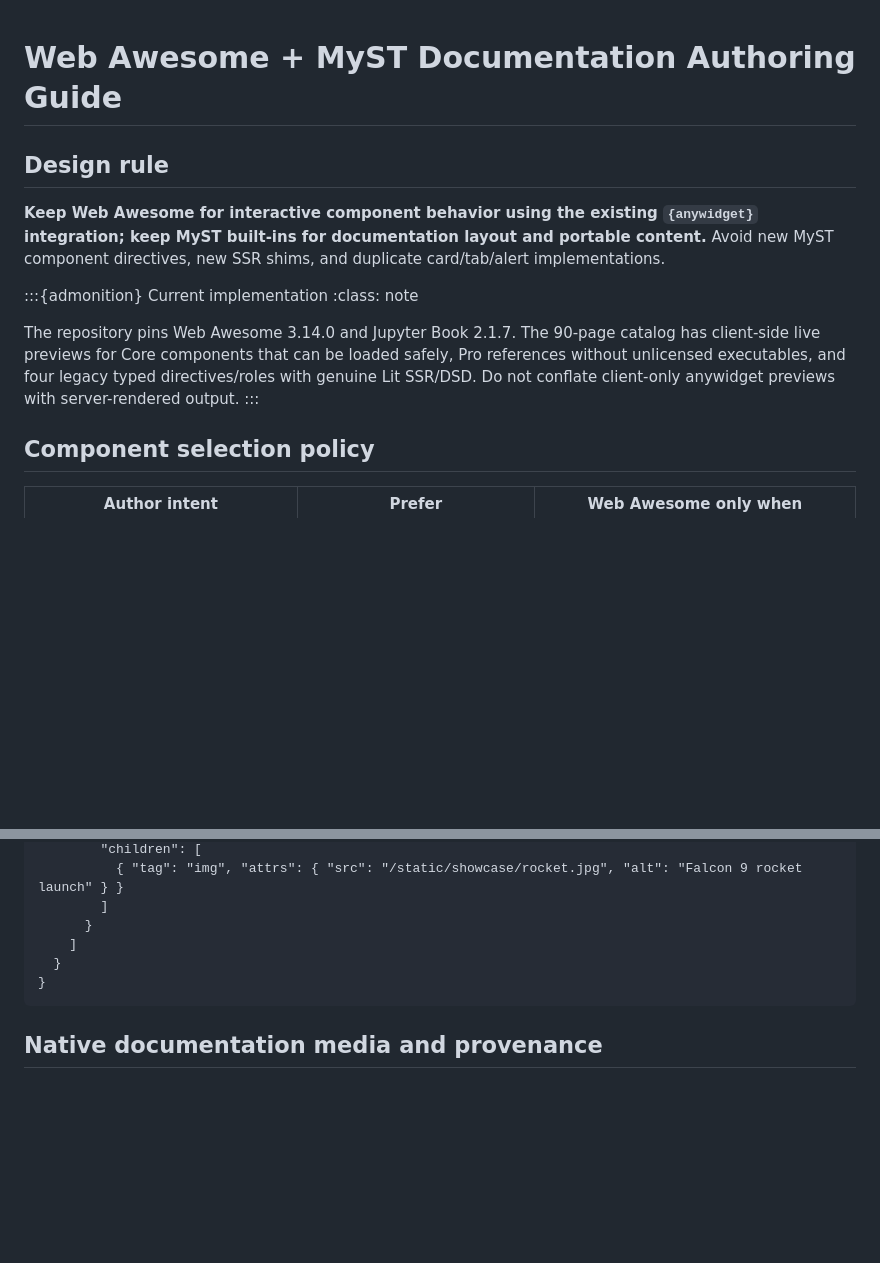
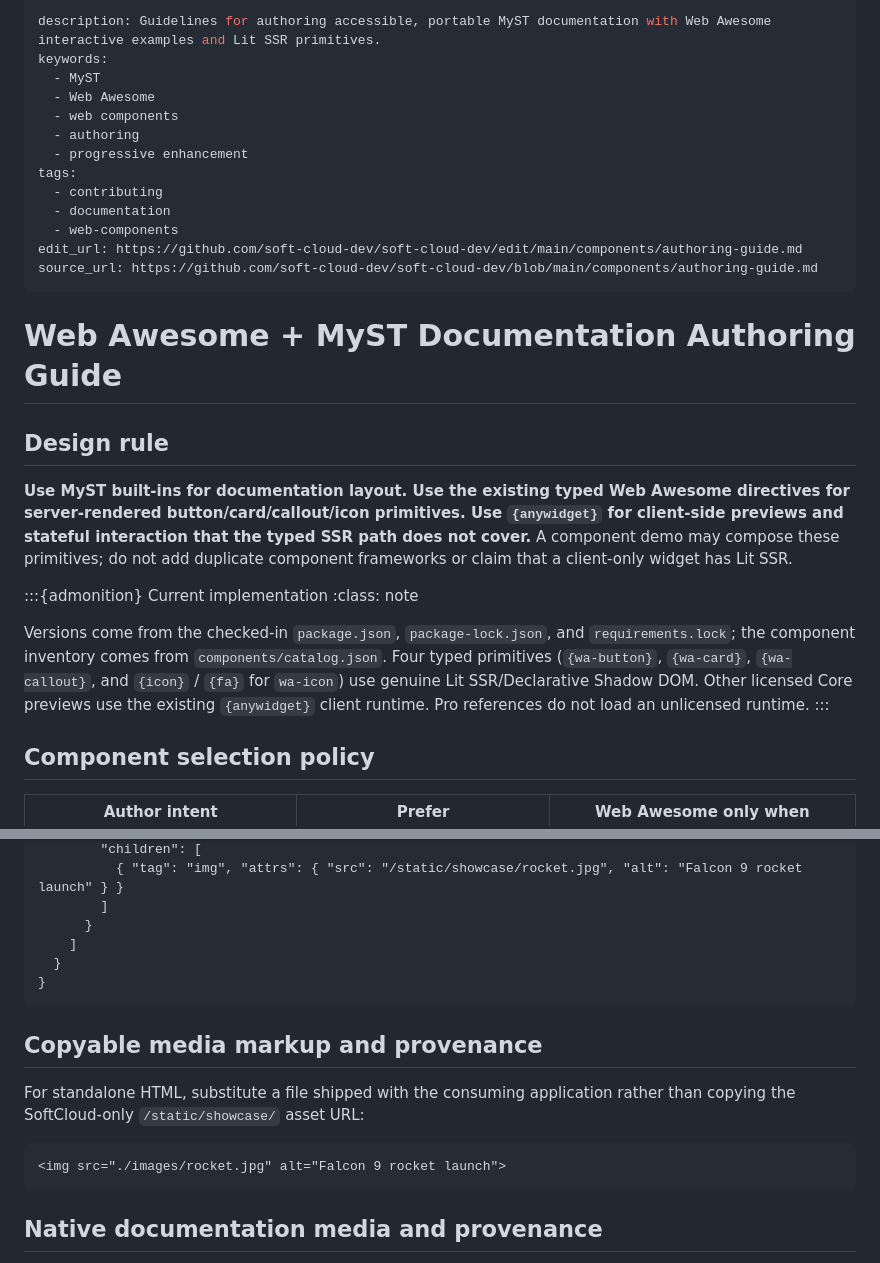
Before and after one commit to soft-cloud-dev/soft-cloud-dev, a Markdown page: components/authoring-guide.md, 2 parts joined by grey strips. Rendered like a GitHub page; blank space fills up the shorter version.

````diff
--- a/components/authoring-guide.md
+++ b/components/authoring-guide.md
@@ -1,13 +1,29 @@
+---
+description: Guidelines for authoring accessible, portable MyST documentation with Web Awesome interactive examples and Lit SSR primitives.
+keywords:
+  - MyST
+  - Web Awesome
+  - web components
+  - authoring
+  - progressive enhancement
+tags:
+  - contributing
+  - documentation
+  - web-components
+edit_url: https://github.com/soft-cloud-dev/soft-cloud-dev/edit/main/components/authoring-guide.md
+source_url: https://github.com/soft-cloud-dev/soft-cloud-dev/blob/main/components/authoring-guide.md
+---
+
 # Web Awesome + MyST Documentation Authoring Guide
 
 ## Design rule
 
-**Keep Web Awesome for interactive component behavior using the existing `{anywidget}` integration; keep MyST built-ins for documentation layout and portable content.** Avoid new MyST component directives, new SSR shims, and duplicate card/tab/alert implementations.
+**Use MyST built-ins for documentation layout. Use the existing typed Web Awesome directives for server-rendered button/card/callout/icon primitives. Use `{anywidget}` for client-side previews and stateful interaction that the typed SSR path does not cover.** A component demo may compose these primitives; do not add duplicate component frameworks or claim that a client-only widget has Lit SSR.
 
 :::{admonition} Current implementation
 :class: note
 
-The repository pins Web Awesome 3.14.0 and Jupyter Book 2.1.7. The 90-page catalog has client-side live previews for Core components that can be loaded safely, Pro references without unlicensed executables, and four legacy typed directives/roles with genuine Lit SSR/DSD. Do not conflate client-only anywidget previews with server-rendered output.
+Versions come from the checked-in `package.json`, `package-lock.json`, and `requirements.lock`; the component inventory comes from `components/catalog.json`. Four typed primitives (`{wa-button}`, `{wa-card}`, `{wa-callout}`, and `{icon}` / `{fa}` for `wa-icon`) use genuine Lit SSR/Declarative Shadow DOM. Other licensed Core previews use the existing `{anywidget}` client runtime. Pro references do not load an unlicensed runtime.
 :::
 
 ## Component selection policy
@@ -86,6 +114,14 @@ Example reusable atomic composition:
 }
 ```
 
+## Copyable media markup and provenance
+
+For standalone HTML, substitute a file shipped with the consuming application rather than copying the SoftCloud-only `/static/showcase/` asset URL:
+
+```html
+<img src="./images/rocket.jpg" alt="Falcon 9 rocket launch">
+```
+
 ## Native documentation media and provenance
 
 Use real self-hosted images with descriptive `alt` text, source credit and explicit licensing; prefer the shared [Showcase media](showcase-media.md) assets over text placeholders and externally hosted stock imagery. The actual sample photographs are reproducible inputs to screenshots and visual regression tests. The GIF and MP4 examples are documented external exceptions. Never present Pro components as executable without an installed Pro runtime.
````
Also changed, not shown: other parts of components/authoring-guide.md (+36 -19 lines).
